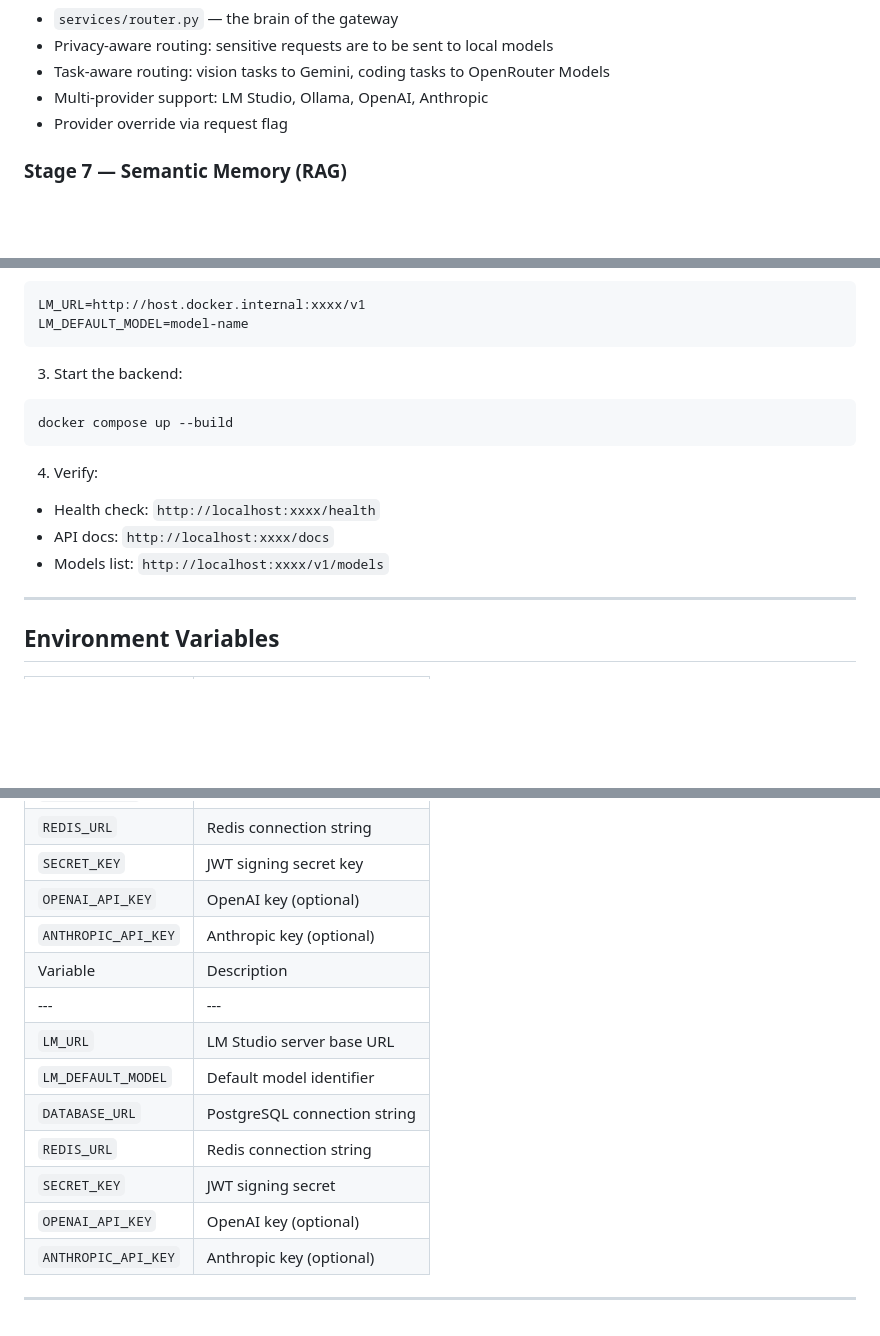
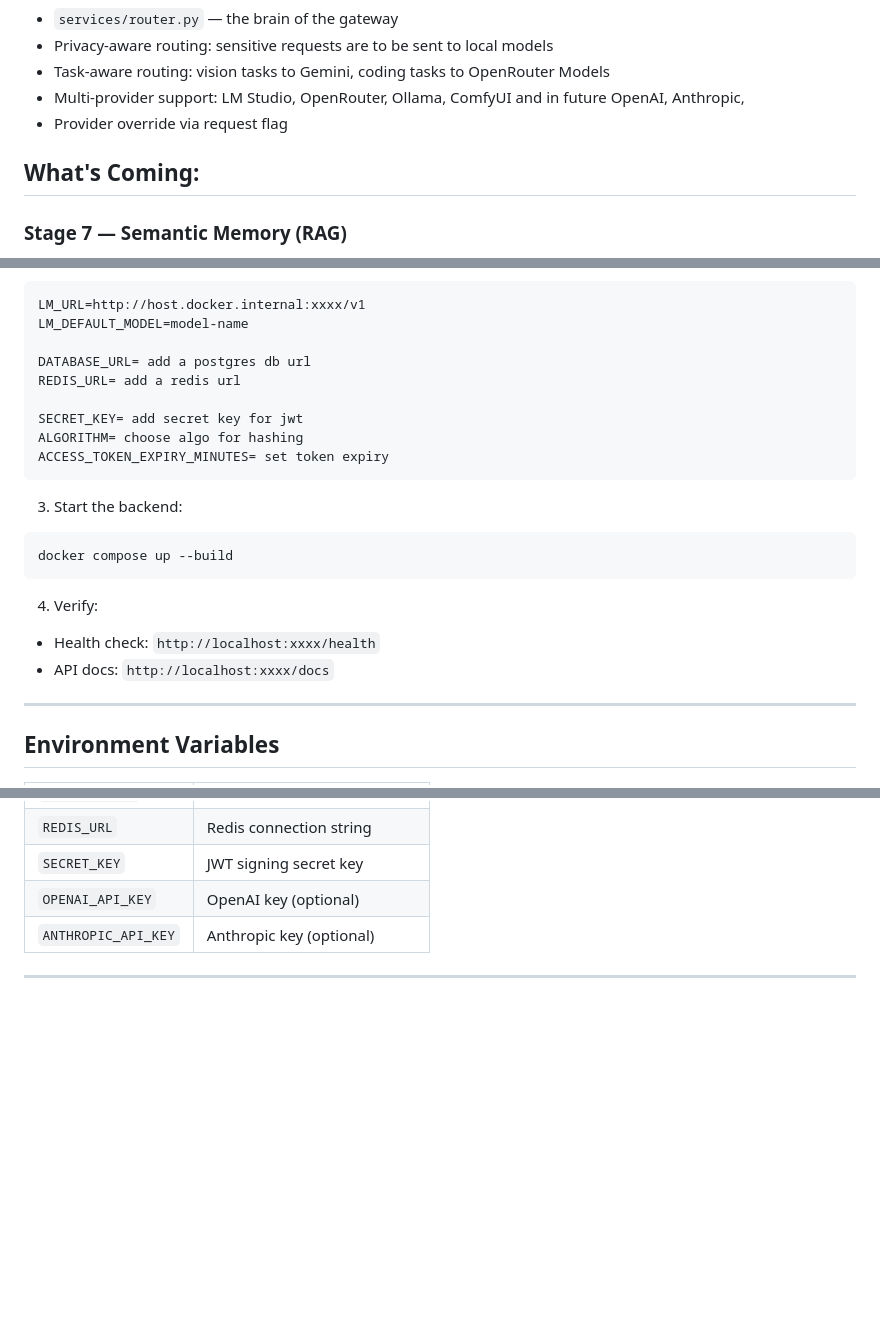
Before and after one commit to ishhaaab/Multi-Model-Gateway, a Markdown page: README.md, 3 parts joined by grey strips. Rendered like a GitHub page; blank space fills up the shorter version.

````diff
--- a/README.md
+++ b/README.md
@@ -112,8 +112,10 @@ llm-gateway/
 - `services/router.py` — the brain of the gateway
 - Privacy-aware routing: sensitive requests are to be sent to local models
 - Task-aware routing: vision tasks to Gemini, coding tasks to OpenRouter Models
-- Multi-provider support: LM Studio, Ollama, OpenAI, Anthropic
+- Multi-provider support: LM Studio, OpenRouter, Ollama, ComfyUI and in future OpenAI, Anthropic,
 - Provider override via request flag
+
+## What's Coming:
 
 ### Stage 7 — Semantic Memory (RAG)
 - Generate embeddings for every message using local embedding model
@@ -169,6 +171,13 @@ llm-gateway/
 ```
 LM_URL=http://host.docker.internal:xxxx/v1
 LM_DEFAULT_MODEL=model-name
+
+DATABASE_URL= add a postgres db url
+REDIS_URL= add a redis url
+
+SECRET_KEY= add secret key for jwt
+ALGORITHM= choose algo for hashing
+ACCESS_TOKEN_EXPIRY_MINUTES= set token expiry
 ```
 
 3. Start the backend:
@@ -179,7 +188,6 @@ docker compose up --build
 4. Verify:
 - Health check: `http://localhost:xxxx/health`
 - API docs: `http://localhost:xxxx/docs`
-- Models list: `http://localhost:xxxx/v1/models`
 
 ---
 
@@ -194,14 +202,6 @@ docker compose up --build
 | `SECRET_KEY` | JWT signing secret key |
 | `OPENAI_API_KEY` | OpenAI key (optional) |
 | `ANTHROPIC_API_KEY` | Anthropic key (optional) |
-| Variable | Description |
-|---|---|---|
-| `LM_URL` | LM Studio server base URL |
-| `LM_DEFAULT_MODEL` | Default model identifier |
-| `DATABASE_URL` | PostgreSQL connection string |
-| `REDIS_URL` | Redis connection string |
-| `SECRET_KEY` | JWT signing secret |
-| `OPENAI_API_KEY` | OpenAI key (optional) |
-| `ANTHROPIC_API_KEY` | Anthropic key (optional) |
+
 
 ---
````
Also changed, not shown: other parts of README.md (+16 -16 lines).
